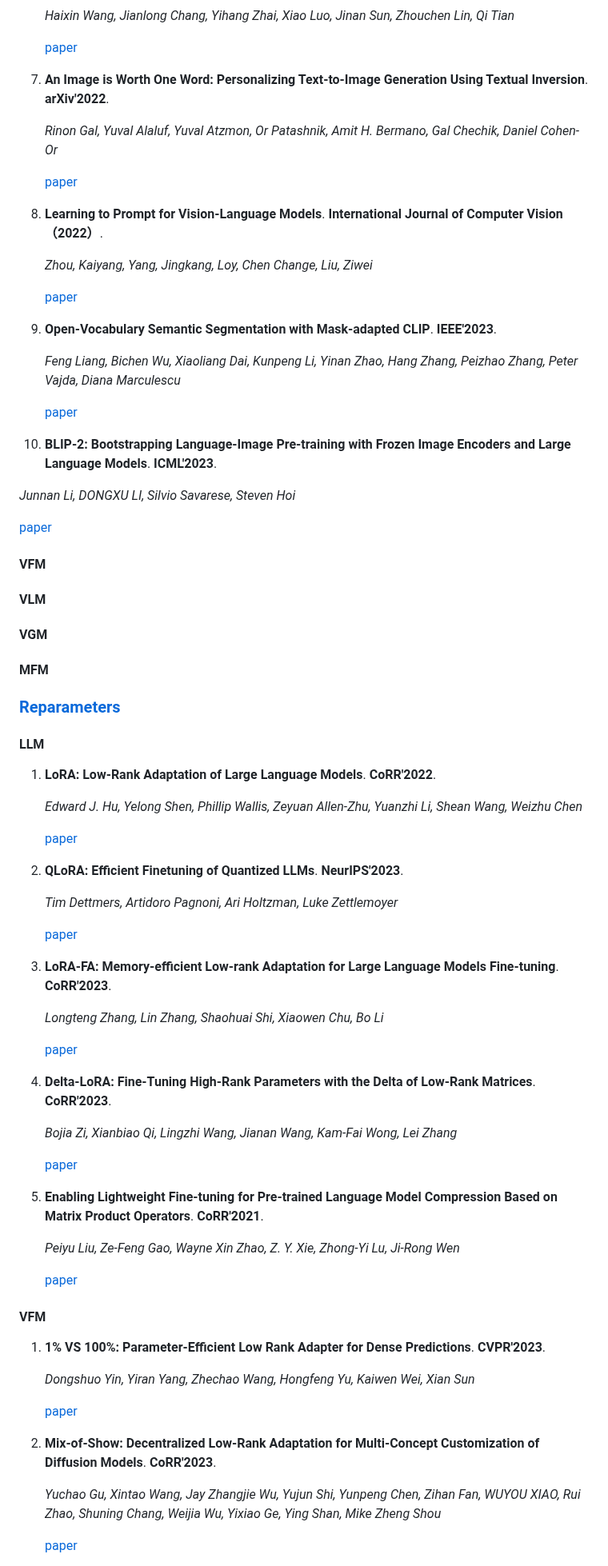
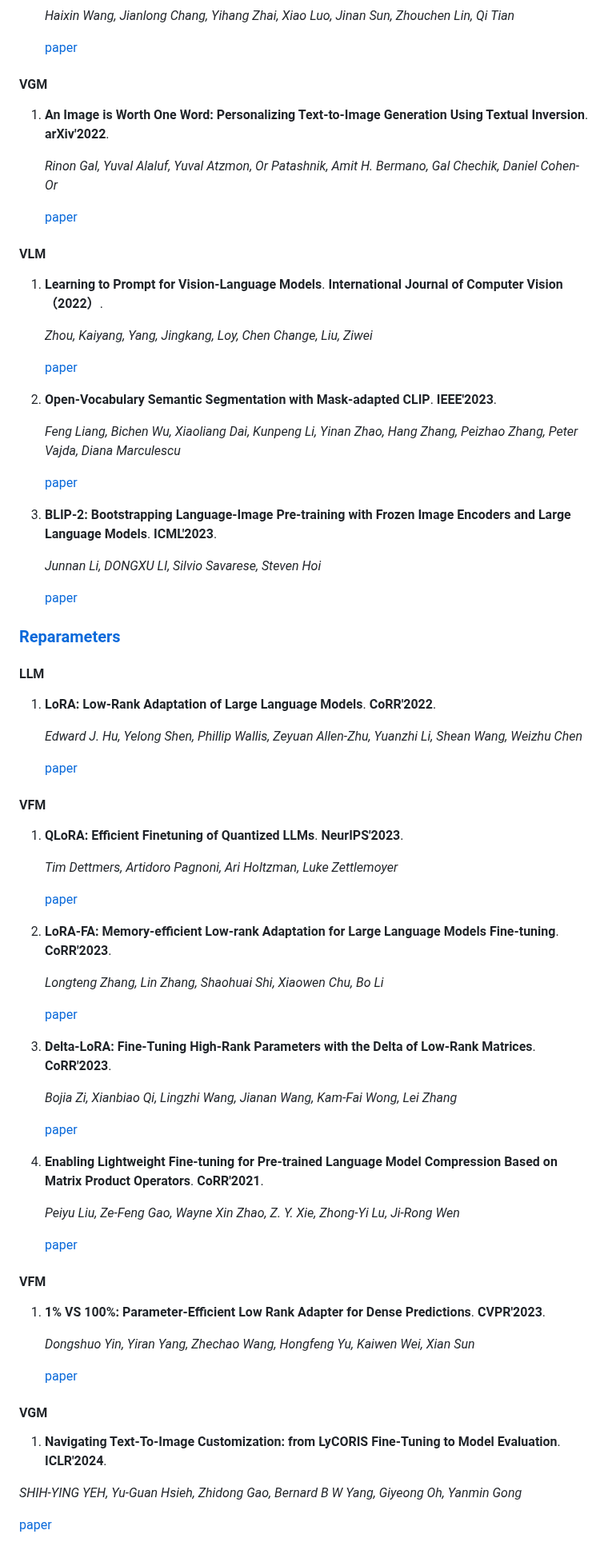
Before and after one commit to zhangdan0602/Awesome-Parameter-Efficient-Fine-Tuning-for-Foundation-Models, a Markdown page: README.md, the part around one of its changes. Shown at 80% size. GitHub-like rendering.

```diff
--- a/README.md
+++ b/README.md
@@ -472,38 +460,33 @@
 
    [paper](https://aminer.cn/pub/6417d04190e50fcafd83e0dc/LION:%20Implicit%20Vision%20Prompt%20Tuning)
 
-7. **An Image is Worth One Word: Personalizing Text-to-Image Generation Using Textual Inversion**. **arXiv'2022**.
+#### VGM
+
+1. **An Image is Worth One Word: Personalizing Text-to-Image Generation Using Textual Inversion**. **arXiv'2022**.
 
    *Rinon Gal, Yuval Alaluf, Yuval Atzmon, Or Patashnik, Amit H. Bermano, Gal Chechik, Daniel Cohen-Or*
 
    [paper](https://www.aminer.cn/pub/63d7ae8490e50fcafdad2025/an-image-is-worth-one-word-personalizing-text-to-image-generation-using)
 
-8. **Learning to Prompt for Vision-Language Models**. **International Journal of Computer Vision（2022）**.
+#### VLM
+
+1. **Learning to Prompt for Vision-Language Models**. **International Journal of Computer Vision（2022）**.
 
    *Zhou, Kaiyang, Yang, Jingkang, Loy, Chen Change, Liu, Ziwei*
 
    [paper](https://www.aminer.cn/pub/613192dd5244ab9dcb9e5af8/learning-to-prompt-for-vision-language-models)
 
-9. **Open-Vocabulary Semantic Segmentation with Mask-adapted CLIP**. **IEEE'2023**.
+2. **Open-Vocabulary Semantic Segmentation with Mask-adapted CLIP**. **IEEE'2023**.
 
    *Feng Liang, Bichen Wu, Xiaoliang Dai, Kunpeng Li, Yinan Zhao, Hang Zhang, Peizhao Zhang, Peter Vajda, Diana Marculescu*
 
    [paper](https://www.aminer.cn/pub/6344dede90e50fcafd24d0b0/Open-Vocabulary%20Semantic%20Segmentation%20With%20Mask-Adapted%20CLIP)
 
-10. **BLIP-2: Bootstrapping Language-Image Pre-training with Frozen Image Encoders and Large Language Models**. **ICML'2023**.
+3. **BLIP-2: Bootstrapping Language-Image Pre-training with Frozen Image Encoders and Large Language Models**. **ICML'2023**.
 
    *Junnan Li, DONGXU LI, Silvio Savarese, Steven Hoi*
 
    [paper](https://www.aminer.cn/pub/64be56873fda6d7f0634f12f/blip-bootstrapping-language-image-pre-training-with-frozen-image-encoders-and-large)
-
-
-#### VFM
-
-#### VLM
-
-#### VGM
-
-#### MFM
 
 
 ### [Reparameters](#content)
@@ -516,19 +499,21 @@
 
    [paper](https://www.aminer.cn/pub/60cdafae91e011329faa2589/lora-low-rank-adaptation-of-large-language-models)
 
-2. **QLoRA: Efficient Finetuning of Quantized LLMs**. **NeurIPS'2023**.
+#### VFM
+
+1. **QLoRA: Efficient Finetuning of Quantized LLMs**. **NeurIPS'2023**.
 
    *Tim Dettmers, Artidoro Pagnoni, Ari Holtzman, Luke Zettlemoyer*
 
    [paper](https://www.aminer.cn/pub/646d8643d68f896efa0a326e/QLoRA:%20Efficient%20Finetuning%20of%20Quantized%20LLMs)
 
-3. **LoRA-FA: Memory-efficient Low-rank Adaptation for Large Language Models Fine-tuning**. **CoRR'2023**.
+2. **LoRA-FA: Memory-efficient Low-rank Adaptation for Large Language Models Fine-tuning**. **CoRR'2023**.
 
    *Longteng Zhang, Lin Zhang, Shaohuai Shi, Xiaowen Chu, Bo Li*
 
    [paper](https://aminer.cn/pub/64f561813fda6d7f06f26c50/lora-fa-memory-efficient-low-rank-adaptation-for-large-language-models-fine)
 
-4. **Delta-LoRA: Fine-Tuning High-Rank Parameters with the Delta of Low-Rank Matrices**. **CoRR'2023**.
+3. **Delta-LoRA: Fine-Tuning High-Rank Parameters with the Delta of Low-Rank Matrices**. **CoRR'2023**.
 
    *Bojia Zi, Xianbiao Qi, Lingzhi Wang, Jianan Wang, Kam-Fai Wong, Lei Zhang*
 
@@ -541,14 +526,16 @@
    [paper](https://www.aminer.cn/pub/60bec50591e0118491817782/enabling-lightweight-fine-tuning-for-pre-trained-language-model-compression-based-on)
 
 #### VFM
+
 1. **1% VS 100%: Parameter-Efficient Low Rank Adapter for Dense Predictions**. **CVPR'2023**.
 
    *Dongshuo Yin, Yiran Yang, Zhechao Wang, Hongfeng Yu, Kaiwen Wei, Xian Sun*
 
    [paper](https://aminer.cn/pub/6464af57d68f896efa351267/vs-parameter-efficient-low-rank-adapter-for-dense-predictions)
 
+#### VGM
 
-2. **Mix-of-Show: Decentralized Low-Rank Adaptation for Multi-Concept Customization of Diffusion Models**. **CoRR'2023**.
+1. **Navigating Text-To-Image Customization: from LyCORIS Fine-Tuning to Model Evaluation**. **ICLR'2024**.
 
-   *Yuchao Gu, Xintao Wang, Jay Zhangjie Wu, Yujun Shi, Yunpeng Chen, Zihan Fan, WUYOU XIAO, Rui Zhao, Shuning Chang, Weijia Wu, Yixiao Ge, Ying Shan, Mike Zheng Shou*
+*SHIH-YING YEH, Yu-Guan Hsieh, Zhidong Gao, Bernard B W Yang, Giyeong Oh, Yanmin Gong*
 
```
Also changed, not shown: other parts of README.md (+24 -49 lines).
